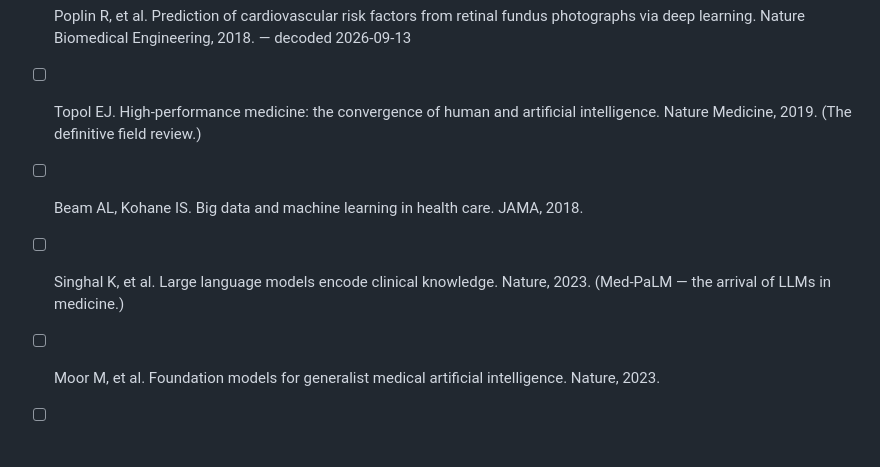
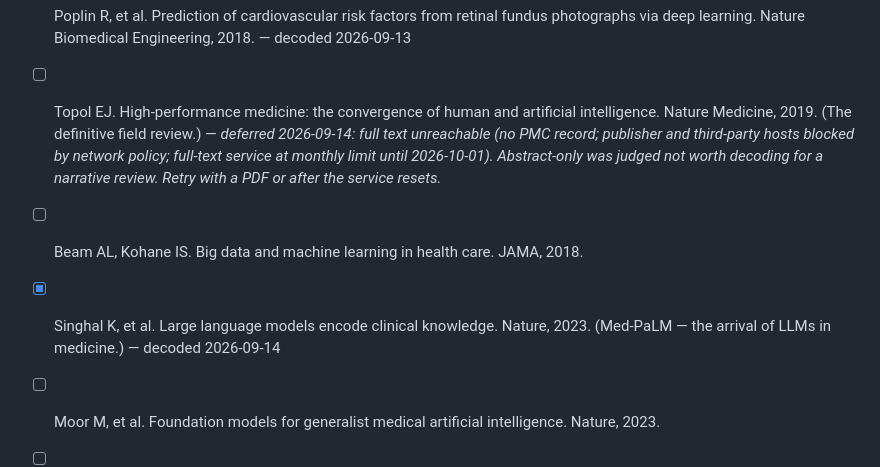
Before and after one commit to eshin01/Academic-Paper-Decoder, a Markdown page: reading-list/queue.md, the part around the change. Drawn GitHub-style; blank space fills up the shorter version.

```diff
--- a/reading-list/queue.md
+++ b/reading-list/queue.md
@@ -21,9 +21,9 @@ case it jumps the queue). Check off entries as they are decoded and added to
 - [x] Finlayson SG, et al. Adversarial attacks on medical machine learning. Science, 2019. — decoded 2026-09-11
 - [x] Jumper J, et al. Highly accurate protein structure prediction with AlphaFold. Nature, 2021. — decoded 2026-09-12
 - [x] Poplin R, et al. Prediction of cardiovascular risk factors from retinal fundus photographs via deep learning. Nature Biomedical Engineering, 2018. — decoded 2026-09-13
-- [ ] Topol EJ. High-performance medicine: the convergence of human and artificial intelligence. Nature Medicine, 2019. (The definitive field review.)
+- [ ] Topol EJ. High-performance medicine: the convergence of human and artificial intelligence. Nature Medicine, 2019. (The definitive field review.) — *deferred 2026-09-14: full text unreachable (no PMC record; publisher and third-party hosts blocked by network policy; full-text service at monthly limit until 2026-10-01). Abstract-only was judged not worth decoding for a narrative review. Retry with a PDF or after the service resets.*
 - [ ] Beam AL, Kohane IS. Big data and machine learning in health care. JAMA, 2018.
-- [ ] Singhal K, et al. Large language models encode clinical knowledge. Nature, 2023. (Med-PaLM — the arrival of LLMs in medicine.)
+- [x] Singhal K, et al. Large language models encode clinical knowledge. Nature, 2023. (Med-PaLM — the arrival of LLMs in medicine.) — decoded 2026-09-14
 - [ ] Moor M, et al. Foundation models for generalist medical artificial intelligence. Nature, 2023.
 - [ ] Wu E, et al. How medical AI devices are evaluated: limitations and recommendations from an analysis of FDA-approved devices. Nature Medicine, 2021.
 - [ ] Alber DA, et al. Medical large language models are vulnerable to data-poisoning attacks. Nature Medicine, 2025.
```
Also changed, not shown: reading-list/index.md (+1 -0 lines), reading-list/summaries/2026-09-14-singhal-med-palm-llm-clinical-knowledge.md (added, +130 -0 lines).
